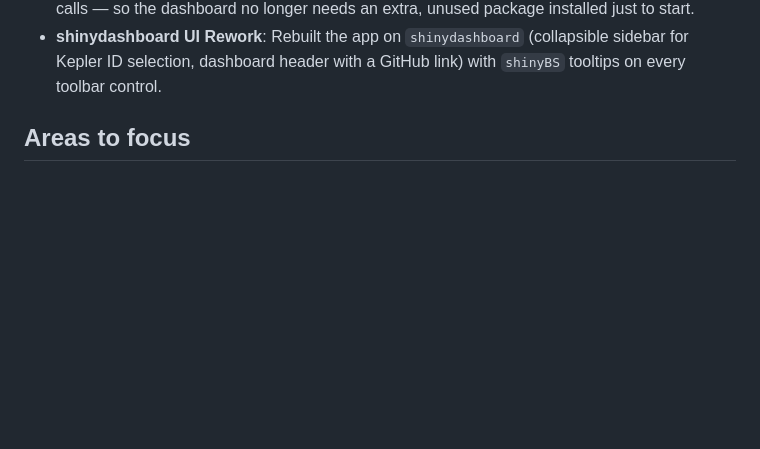
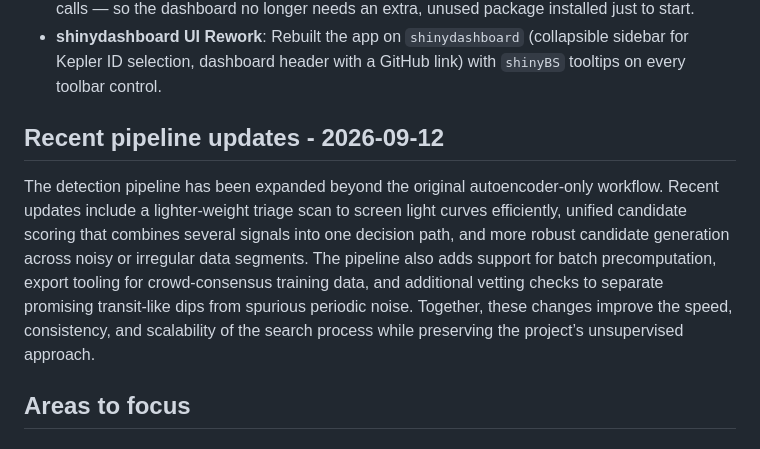
Before and after one commit to SNaveenMathew/Unsupervised-Exoplanet, a Markdown page: README.md, the part around the change. Rendered like a GitHub page; blank space fills up the shorter version.

Commit message:
feat(docs): update README with recent pipeline enhancements and UI rework details

```diff
--- a/README.md
+++ b/README.md
@@ -54,6 +54,10 @@ There were several constraints during the execution of the project: in terms of
 - **Fallback-Baseline Indicator**: A visible warning banner now appears above the light-curve plot whenever it's showing the zero-baseline fallback instead of a real model prediction, so it's never mistaken for a genuine result. The message is reason-specific — no trained model found for the star (star-specific or global), the Keras/reticulate backend unavailable, or a model file that exists but failed to load/run — derived live inside the same `output$trainPlot` render that already computes `y_pred`, with no extra state table.
 - **Dependency Cleanup**: Dropped an unused `imputeTS` import from `app.Rmd`'s global chunk — a leftover from the old Stineman-interpolation preprocessing that nothing in the current pipeline calls — so the dashboard no longer needs an extra, unused package installed just to start.
 - **shinydashboard UI Rework**: Rebuilt the app on `shinydashboard` (collapsible sidebar for Kepler ID selection, dashboard header with a GitHub link) with `shinyBS` tooltips on every toolbar control.
+
+## Recent pipeline updates - 2026-09-12
+
+The detection pipeline has been expanded beyond the original autoencoder-only workflow. Recent updates include a lighter-weight triage scan to screen light curves efficiently, unified candidate scoring that combines several signals into one decision path, and more robust candidate generation across noisy or irregular data segments. The pipeline also adds support for batch precomputation, export tooling for crowd-consensus training data, and additional vetting checks to separate promising transit-like dips from spurious periodic noise. Together, these changes improve the speed, consistency, and scalability of the search process while preserving the project’s unsupervised approach.
 
 ## Areas to focus
 
```
